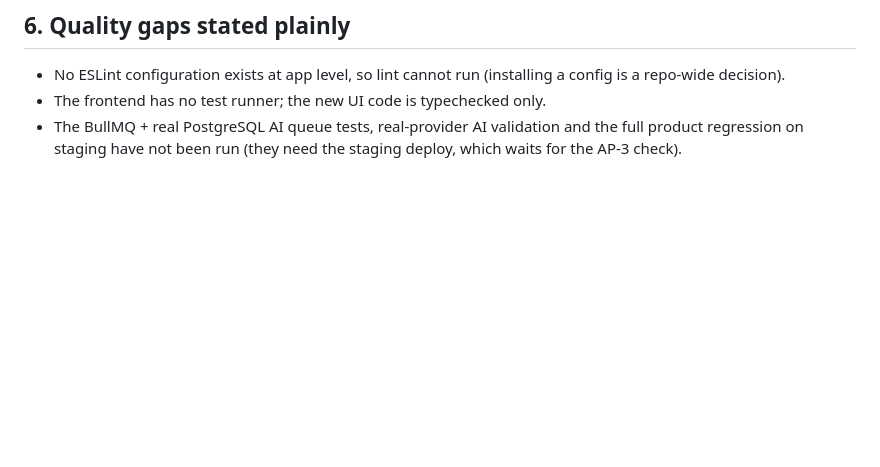
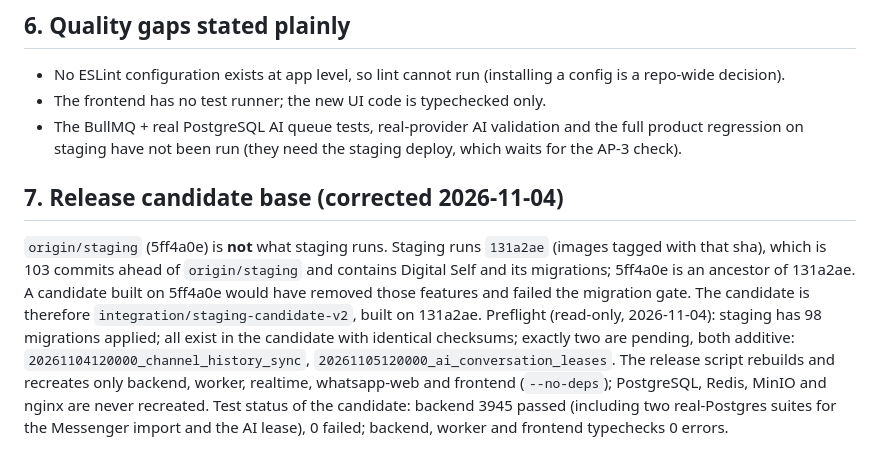
Before and after one commit to collinsasante/whatsapp-SAAS, a Markdown page: docs/COMPLETION_RUNBOOK_2026-11-04.md, the part around the change. Drawn GitHub-style; blank space fills up the shorter version.

Commit message:
docs: record the corrected release base and migration preflight
Co-Authored-By: Claude Sonnet 5.5 <noreply@anthropic.com>

```diff
--- a/docs/COMPLETION_RUNBOOK_2026-11-04.md
+++ b/docs/COMPLETION_RUNBOOK_2026-11-04.md
@@ -46,3 +46,8 @@ Minimum access: a Cloudflare API token with **Analytics Read** on the zone, or d
 * No ESLint configuration exists at app level, so lint cannot run (installing a config is a repo-wide decision).
 * The frontend has no test runner; the new UI code is typechecked only.
 * The BullMQ + real PostgreSQL AI queue tests, real-provider AI validation and the full product regression on staging have not been run (they need the staging deploy, which waits for the AP-3 check).
+
+## 7. Release candidate base (corrected 2026-11-04)
+`origin/staging` (5ff4a0e) is **not** what staging runs. Staging runs `131a2ae` (images tagged with that sha), which is 103 commits ahead of `origin/staging` and contains Digital Self and its migrations; 5ff4a0e is an ancestor of 131a2ae. A candidate built on 5ff4a0e would have removed those features and failed the migration gate. The candidate is therefore `integration/staging-candidate-v2`, built on 131a2ae.
+Preflight (read-only, 2026-11-04): staging has 98 migrations applied; all exist in the candidate with identical checksums; exactly two are pending, both additive: `20261104120000_channel_history_sync`, `20261105120000_ai_conversation_leases`. The release script rebuilds and recreates only backend, worker, realtime, whatsapp-web and frontend (`--no-deps`); PostgreSQL, Redis, MinIO and nginx are never recreated.
+Test status of the candidate: backend 3945 passed (including two real-Postgres suites for the Messenger import and the AI lease), 0 failed; backend, worker and frontend typechecks 0 errors.
```
